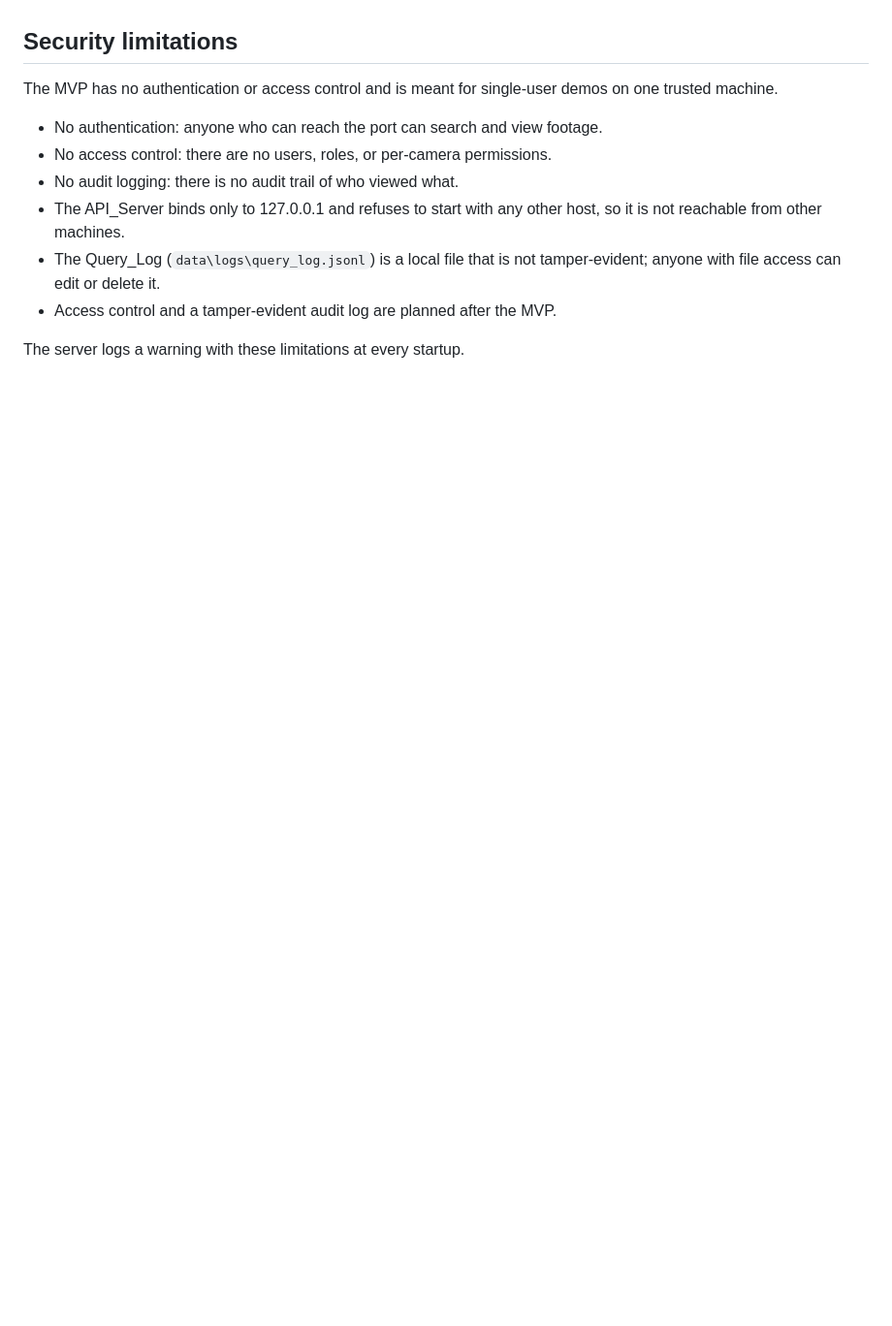
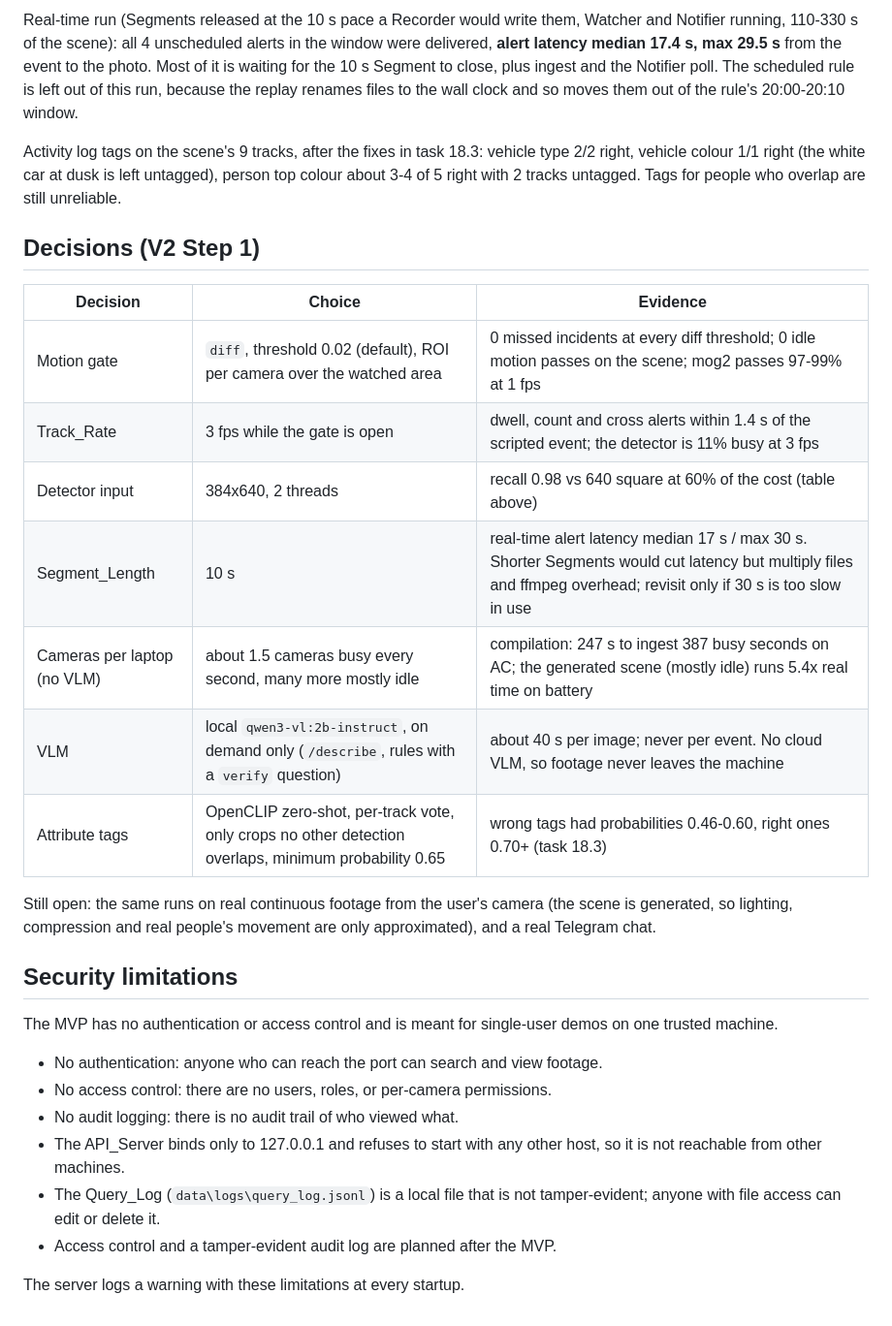
Before and after one commit to Natnael2124/nab-sentry, a Markdown page: README.md, the part around one of its changes. Shown at 97% size. GitHub-like rendering; blank space fills up the shorter version.

```diff
--- a/README.md
+++ b/README.md
@@ -194,3 +225,21 @@ Qwen3-VL 2B describes scenes correctly ("man in a red striped shirt and black sh
+Real-time run (Segments released at the 10 s pace a Recorder would write them, Watcher and Notifier running, 110-330 s of the scene): all 4 unscheduled alerts in the window were delivered, **alert latency median 17.4 s, max 29.5 s** from the event to the photo. Most of it is waiting for the 10 s Segment to close, plus ingest and the Notifier poll. The scheduled rule is left out of this run, because the replay renames files to the wall clock and so moves them out of the rule's 20:00-20:10 window.
+
+Activity log tags on the scene's 9 tracks, after the fixes in task 18.3: vehicle type 2/2 right, vehicle colour 1/1 right (the white car at dusk is left untagged), person top colour about 3-4 of 5 right with 2 tracks untagged. Tags for people who overlap are still unreliable.
+
+## Decisions (V2 Step 1)
+
+| Decision | Choice | Evidence |
+|---|---|---|
+| Motion gate | `diff`, threshold 0.02 (default), ROI per camera over the watched area | 0 missed incidents at every diff threshold; 0 idle motion passes on the scene; mog2 passes 97-99% at 1 fps |
+| Track_Rate | 3 fps while the gate is open | dwell, count and cross alerts within 1.4 s of the scripted event; the detector is 11% busy at 3 fps |
+| Detector input | 384x640, 2 threads | recall 0.98 vs 640 square at 60% of the cost (table above) |
+| Segment_Length | 10 s | real-time alert latency median 17 s / max 30 s. Shorter Segments would cut latency but multiply files and ffmpeg overhead; revisit only if 30 s is too slow in use |
+| Cameras per laptop (no VLM) | about 1.5 cameras busy every second, many more mostly idle | compilation: 247 s to ingest 387 busy seconds on AC; the generated scene (mostly idle) runs 5.4x real time on battery |
+| VLM | local `qwen3-vl:2b-instruct`, on demand only (`/describe`, rules with a `verify` question) | about 40 s per image; never per event. No cloud VLM, so footage never leaves the machine |
+| Attribute tags | OpenCLIP zero-shot, per-track vote, only crops no other detection overlaps, minimum probability 0.65 | wrong tags had probabilities 0.46-0.60, right ones 0.70+ (task 18.3) |
+
+Still open: the same runs on real continuous footage from the user's camera (the scene is generated, so lighting, compression and real people's movement are only approximated), and a real Telegram chat.
+
 ## Security limitations
 
 The MVP has no authentication or access control and is meant for single-user demos on one trusted machine.
```
Also changed, not shown: other parts of README.md (+31 -0 lines), 1 other file.
